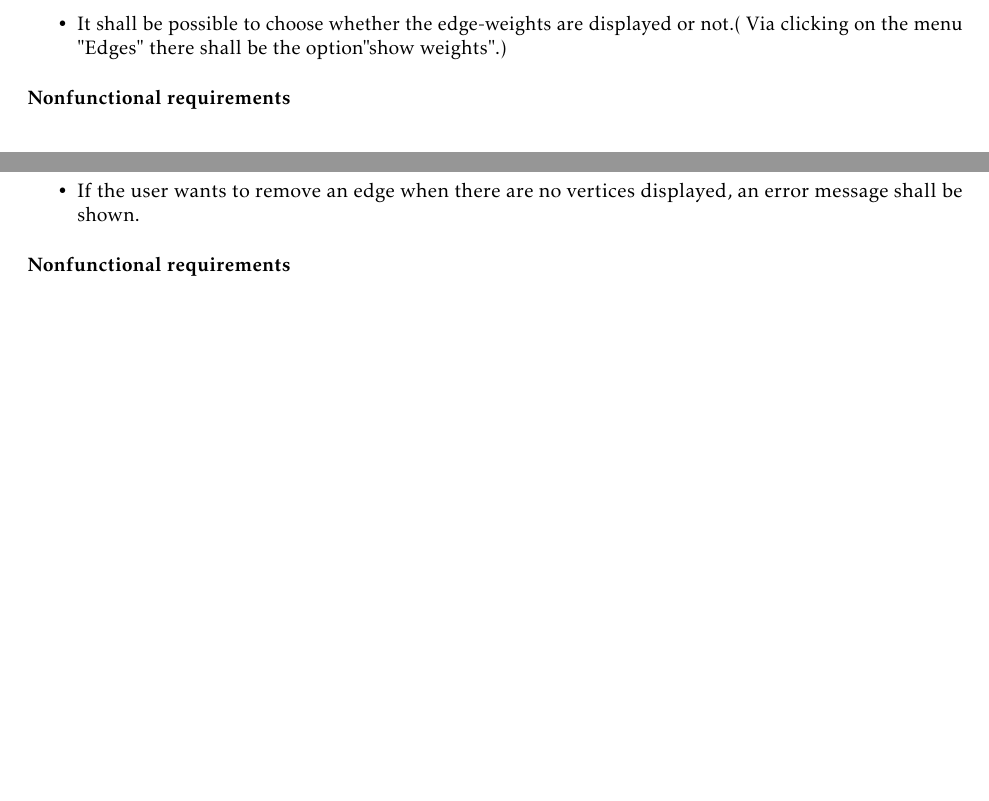
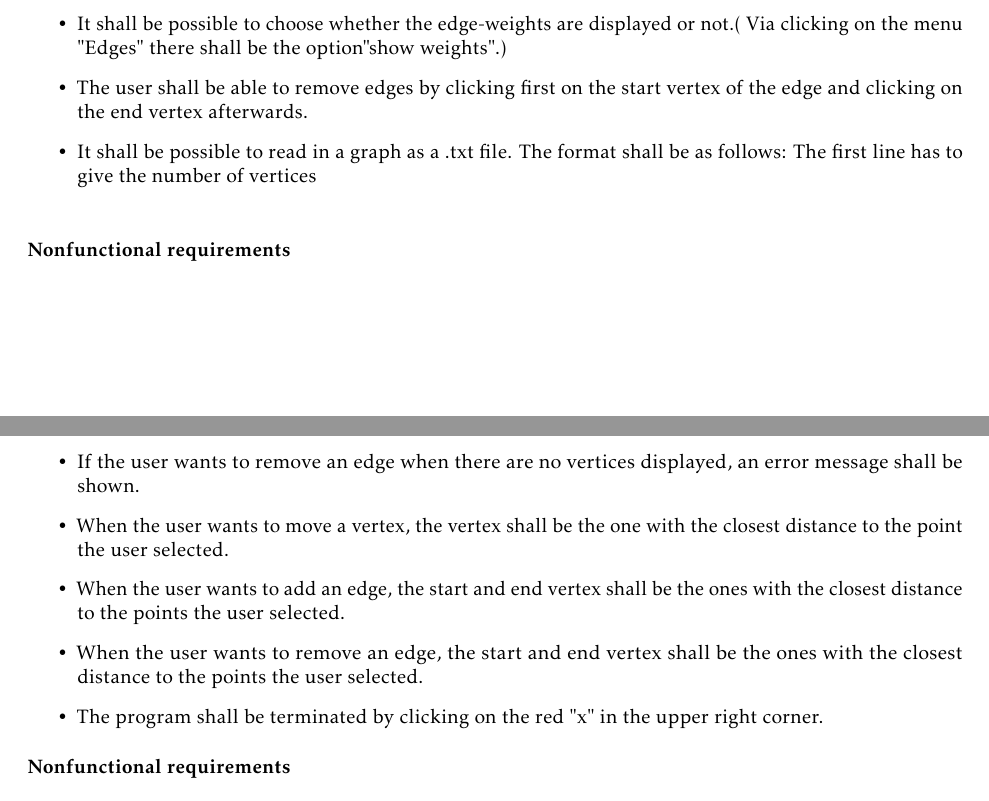
Before and after one commit to robert0011/SE2018_HGW, a LaTeX document (Software_requirements_specification/Software_requirements_specification.tex): two parts of pages 2 and 3 of 3, joined at a grey line, cut so that both start at the same text, the shorter picture padded with empty space. Compiled offline with pdfLaTeX.

Commit message:
requirements

```diff
--- a/Software_requirements_specification/Software_requirements_specification.tex
+++ b/Software_requirements_specification/Software_requirements_specification.tex
@@ -73,6 +73,11 @@ The software shall fulfill the following functional conditions:
 \item There shall be the option to remove vertices by clicking on the vertex the user wants to be removed. Afterwards the selected vertex shall be marked and a frame shall open which asks the user if he is sure he wants to remove that vertex.
 \item There shall be the option to add an edge to the graph via clicking twice on the drawPanel: with the first click the start vertex is selected and with the second click the end vertex is selected. Ater the second click a frame shall open which asks the user to input a weight for the edge. It shall only be possible to input a non-negative integer for the weight.
 \item It shall be possible to choose whether the edge-weights are displayed or not.( Via clicking on the menu "Edges" there shall be the option"show weights".)
+\item The user shall be able to remove edges by clicking first on the start vertex of the edge and clicking on the end vertex afterwards.
+
+\item It shall be possible to read in a graph as a .txt file. The format shall be as follows:
+The first line has to give the number of vertices \\
+
 \end{itemize}
 
 \textbf{Nonfunctional requirements} \\
@@ -86,6 +91,13 @@ The software shall fulfill the following functional conditions:
 \item If the user wants to add an edge when there are no vertices displayed, an error message shall be shown.
 \item It shall not be possible for the user to input letters or symbols as edge-weights. Negative edge-weights shall be forbidden as well.
 \item If the user wants to remove an edge when there are no vertices displayed, an error message shall be shown.
+\item When the user wants to move a vertex, the vertex shall be the one with the closest distance to the point the user selected.
+\item When the user wants to add an edge, the start and end vertex shall be the ones with the closest distance to the points the user selected.
+\item When the user wants to remove an edge, the start and end vertex shall be the ones with the closest distance to the points the user selected.
+
+
+
+\item The program shall be terminated by clicking on the red "x" in the upper right corner.
 
 \end{itemize}
 
```
Also changed, not shown: Software_requirements_specification/Software_requirements_specification.pdf, 3 other files.
